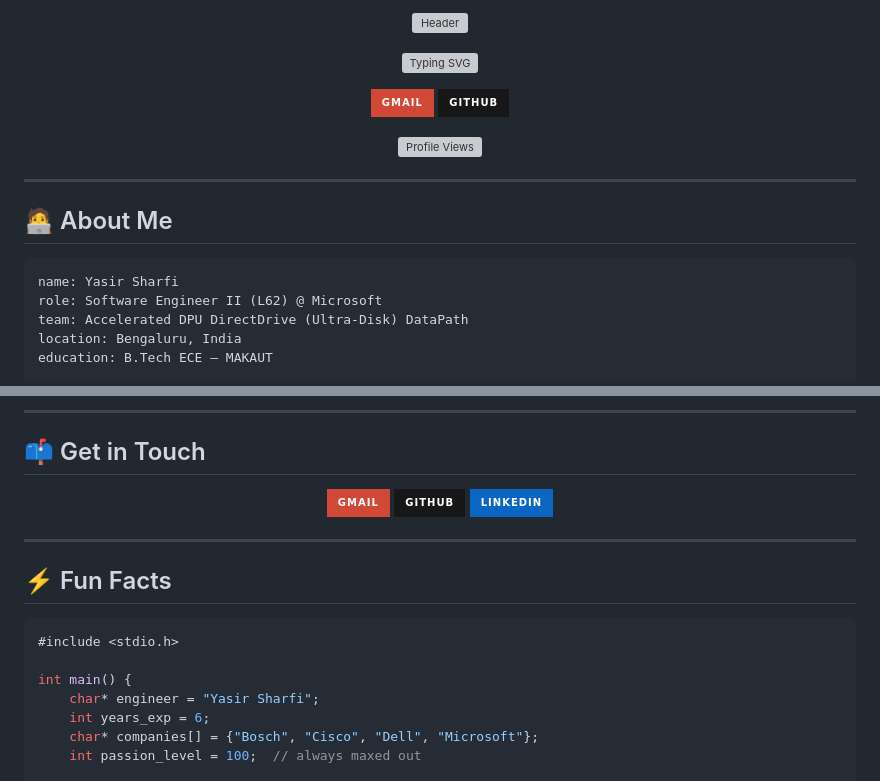
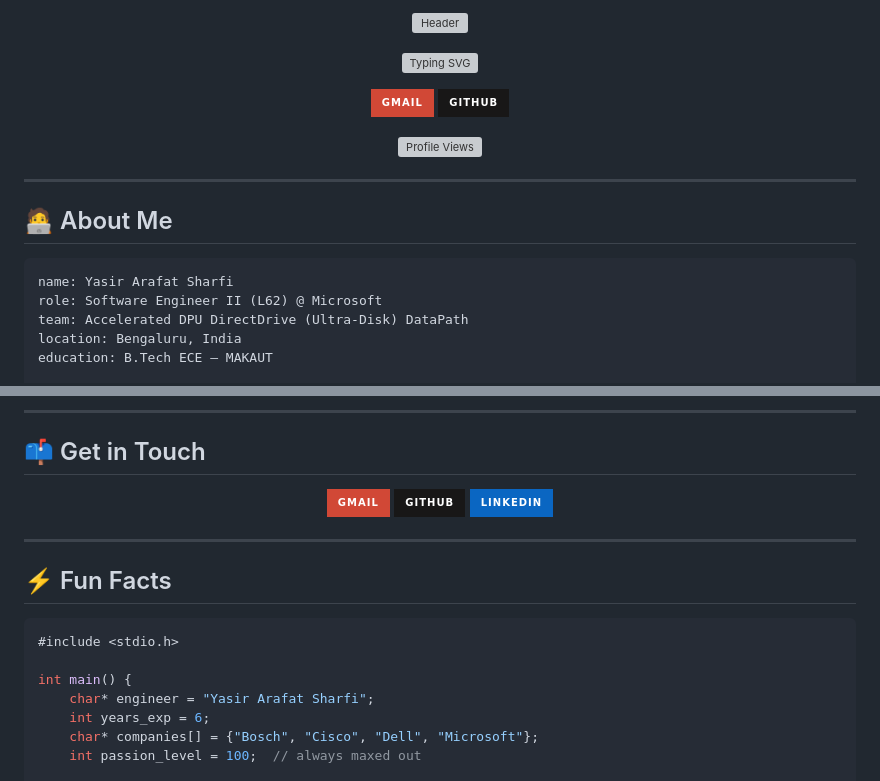
Before and after one commit to yasirgrc08-techie/yasirgrc08-techie, a Markdown page: README.md, 2 parts joined by grey strips. Rendered like a GitHub page; badges without logos; grey boxes are pictures that could not be loaded.

Commit message:
Update name to Yasir Arafat Sharfi, fix LinkedIn link

````diff
--- a/README.md
+++ b/README.md
@@ -16,7 +16,7 @@
 ## 🧑‍💻 About Me
 
 ```yaml
-name: Yasir Sharfi
+name: Yasir Arafat Sharfi
 role: Software Engineer II (L62) @ Microsoft
 team: Accelerated DPU DirectDrive (Ultra-Disk) DataPath
 location: Bengaluru, India
@@ -281,7 +281,7 @@ HW-SW Verification
 #include <stdio.h>
 
 int main() {
-    char* engineer = "Yasir Sharfi";
+    char* engineer = "Yasir Arafat Sharfi";
     int years_exp = 6;
     char* companies[] = {"Bosch", "Cisco", "Dell", "Microsoft"};
     int passion_level = 100;  // always maxed out
````
Also changed, not shown: other parts of README.md (+2 -2 lines).
